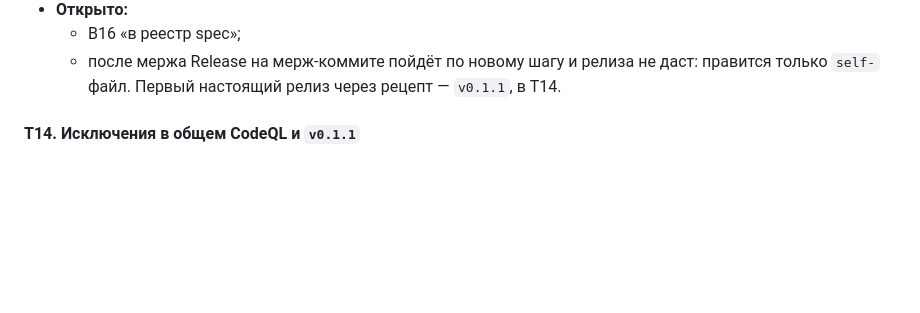
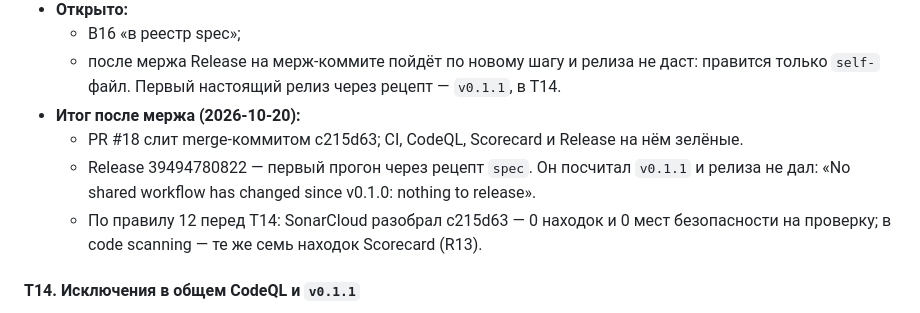
Before and after one commit to altnovatrail/.github, a Markdown page: RUN.md, the part around the change. Drawn GitHub-style; blank space fills up the shorter version.

Commit message:
Record T13's result after its merge (T13)
PR #18 merged; the first release run through spec's recipe worked out
v0.1.1 and released nothing, as a change to a self- workflow should.
Rule 12 before T14: SonarCloud and code scanning hold nothing new.

Co-Authored-By: Claude Opus 5.5 (1M context) <noreply@anthropic.com>
Signed-off-by: Ryazanov Alexander <45588152+RyazanovAlexander@users.noreply.github.com>

```diff
--- a/RUN.md
+++ b/RUN.md
@@ -332,6 +332,10 @@ E5 вынесен из E3 при его планировании, 2026-10-20: у
 - **Открыто:**
   - В16 «в реестр spec»;
   - после мержа Release на мерж-коммите пойдёт по новому шагу и релиза не даст: правится только `self-` файл. Первый настоящий релиз через рецепт — `v0.1.1`, в T14.
+- **Итог после мержа (2026-10-20):**
+  - PR #18 слит merge-коммитом c215d63; CI, CodeQL, Scorecard и Release на нём зелёные.
+  - Release 39494780822 — первый прогон через рецепт `spec`. Он посчитал `v0.1.1` и релиза не дал: «No shared workflow has changed since v0.1.0: nothing to release».
+  - По правилу 12 перед T14: SonarCloud разобрал c215d63 — 0 находок и 0 мест безопасности на проверку; в code scanning — те же семь находок Scorecard (R13).
 
 #### T14. Исключения в общем CodeQL и `v0.1.1`
 
```
